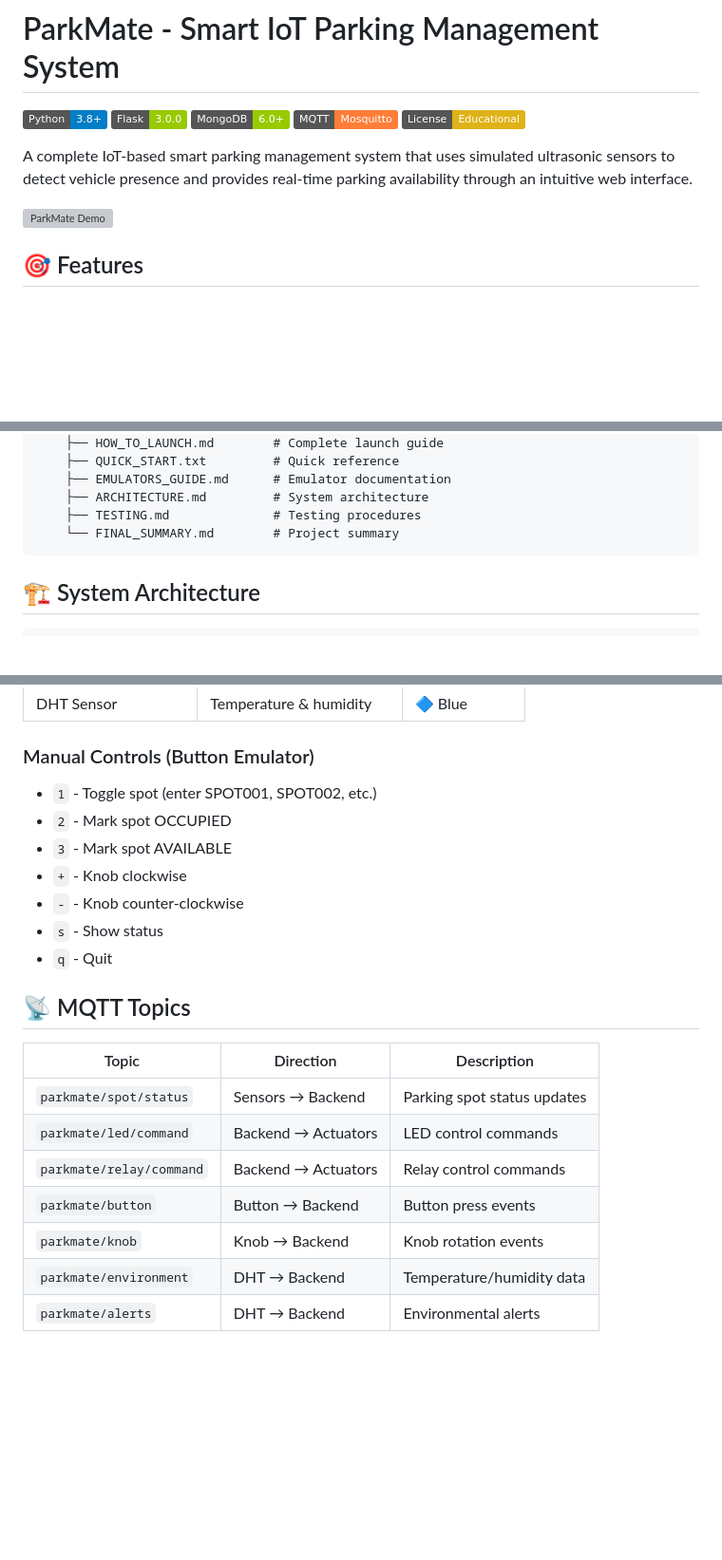
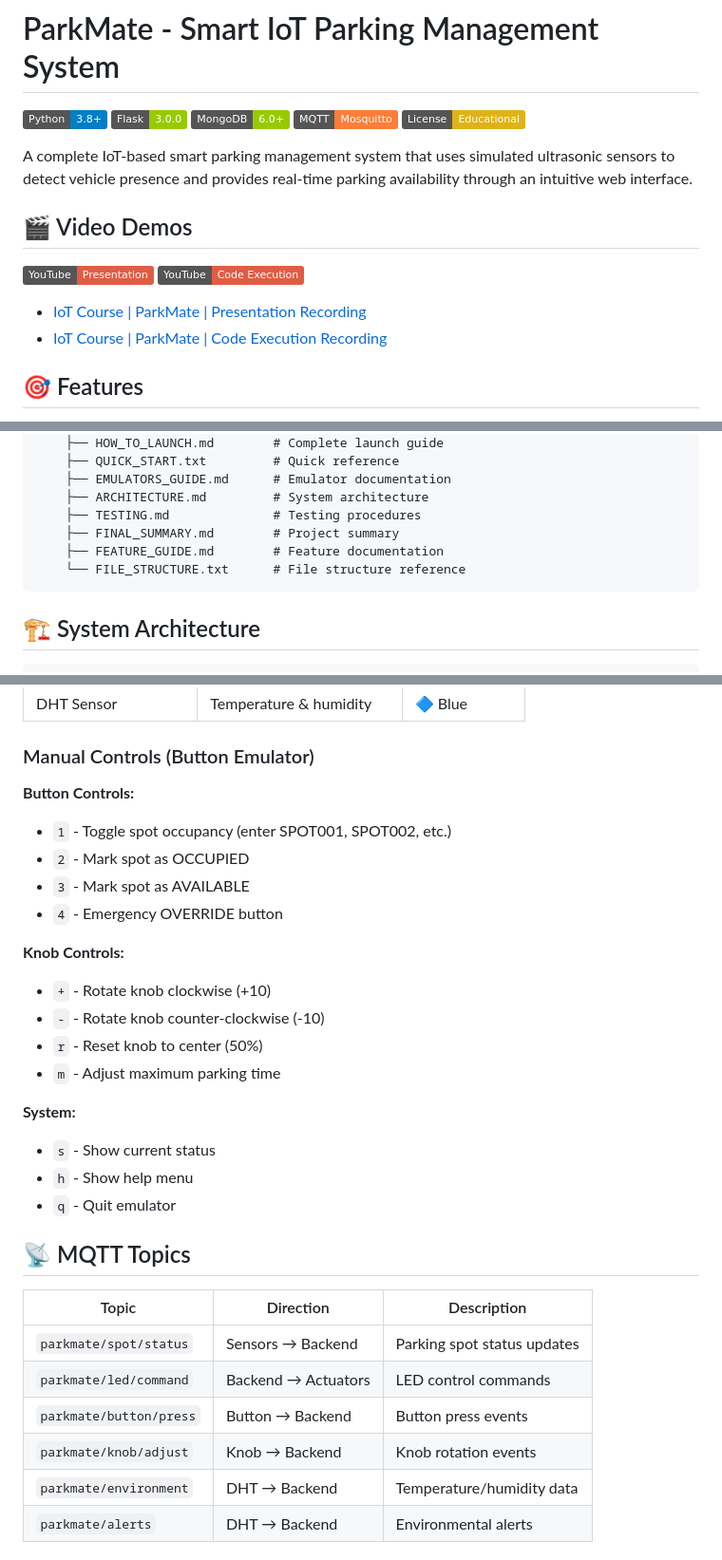
Before and after one commit to guysaraariel/IOT_SMART_HOME, a Markdown page: README.md, 3 parts joined by grey strips. Shown at 95% size. GitHub-like rendering; badges without logos; blank space fills up the shorter version; grey boxes are pictures that could not be loaded.

Commit message:
Update project files

````diff
--- a/README.md
+++ b/README.md
@@ -8,7 +8,13 @@
 
 A complete IoT-based smart parking management system that uses simulated ultrasonic sensors to detect vehicle presence and provides real-time parking availability through an intuitive web interface.
 
-![ParkMate Demo](docs/demo-preview.png)
+## 🎬 Video Demos
+
+[![Presentation](https://img.shields.io/badge/YouTube-Presentation-red?logo=youtube)](https://www.youtube.com/watch?v=RPjkaBiDV4Q)
+[![Code Execution](https://img.shields.io/badge/YouTube-Code_Execution-red?logo=youtube)](https://www.youtube.com/watch?v=OpaqvlPZbOo)
+
+- [IoT Course | ParkMate | Presentation Recording](https://www.youtube.com/watch?v=RPjkaBiDV4Q)
+- [IoT Course | ParkMate | Code Execution Recording](https://www.youtube.com/watch?v=OpaqvlPZbOo)
 
 ## 🎯 Features
 
@@ -91,7 +97,9 @@ ParkMateApp/
     ├── EMULATORS_GUIDE.md      # Emulator documentation
     ├── ARCHITECTURE.md         # System architecture
     ├── TESTING.md              # Testing procedures
-    └── FINAL_SUMMARY.md        # Project summary
+    ├── FINAL_SUMMARY.md        # Project summary
+    ├── FEATURE_GUIDE.md        # Feature documentation
+    └── FILE_STRUCTURE.txt      # File structure reference
 ```
 
 ## 🏗️ System Architecture
@@ -140,13 +148,22 @@ The `LAUNCH_ALL` script automatically starts all 5 system components:
 
 ### Manual Controls (Button Emulator)
 
-- `1` - Toggle spot (enter SPOT001, SPOT002, etc.)
-- `2` - Mark spot OCCUPIED
-- `3` - Mark spot AVAILABLE
-- `+` - Knob clockwise
-- `-` - Knob counter-clockwise
-- `s` - Show status
-- `q` - Quit
+**Button Controls:**
+- `1` - Toggle spot occupancy (enter SPOT001, SPOT002, etc.)
+- `2` - Mark spot as OCCUPIED
+- `3` - Mark spot as AVAILABLE
+- `4` - Emergency OVERRIDE button
+
+**Knob Controls:**
+- `+` - Rotate knob clockwise (+10)
+- `-` - Rotate knob counter-clockwise (-10)
+- `r` - Reset knob to center (50%)
+- `m` - Adjust maximum parking time
+
+**System:**
+- `s` - Show current status
+- `h` - Show help menu
+- `q` - Quit emulator
 
 ## 📡 MQTT Topics
 
@@ -154,9 +171,8 @@ The `LAUNCH_ALL` script automatically starts all 5 system components:
 |-------|-----------|-------------|
 | `parkmate/spot/status` | Sensors → Backend | Parking spot status updates |
 | `parkmate/led/command` | Backend → Actuators | LED control commands |
-| `parkmate/relay/command` | Backend → Actuators | Relay control commands |
-| `parkmate/button` | Button → Backend | Button press events |
-| `parkmate/knob` | Knob → Backend | Knob rotation events |
+| `parkmate/button/press` | Button → Backend | Button press events |
+| `parkmate/knob/adjust` | Knob → Backend | Knob rotation events |
 | `parkmate/environment` | DHT → Backend | Temperature/humidity data |
 | `parkmate/alerts` | DHT → Backend | Environmental alerts |
 
````
Also changed, not shown: other parts of README.md (+6 -2 lines).
